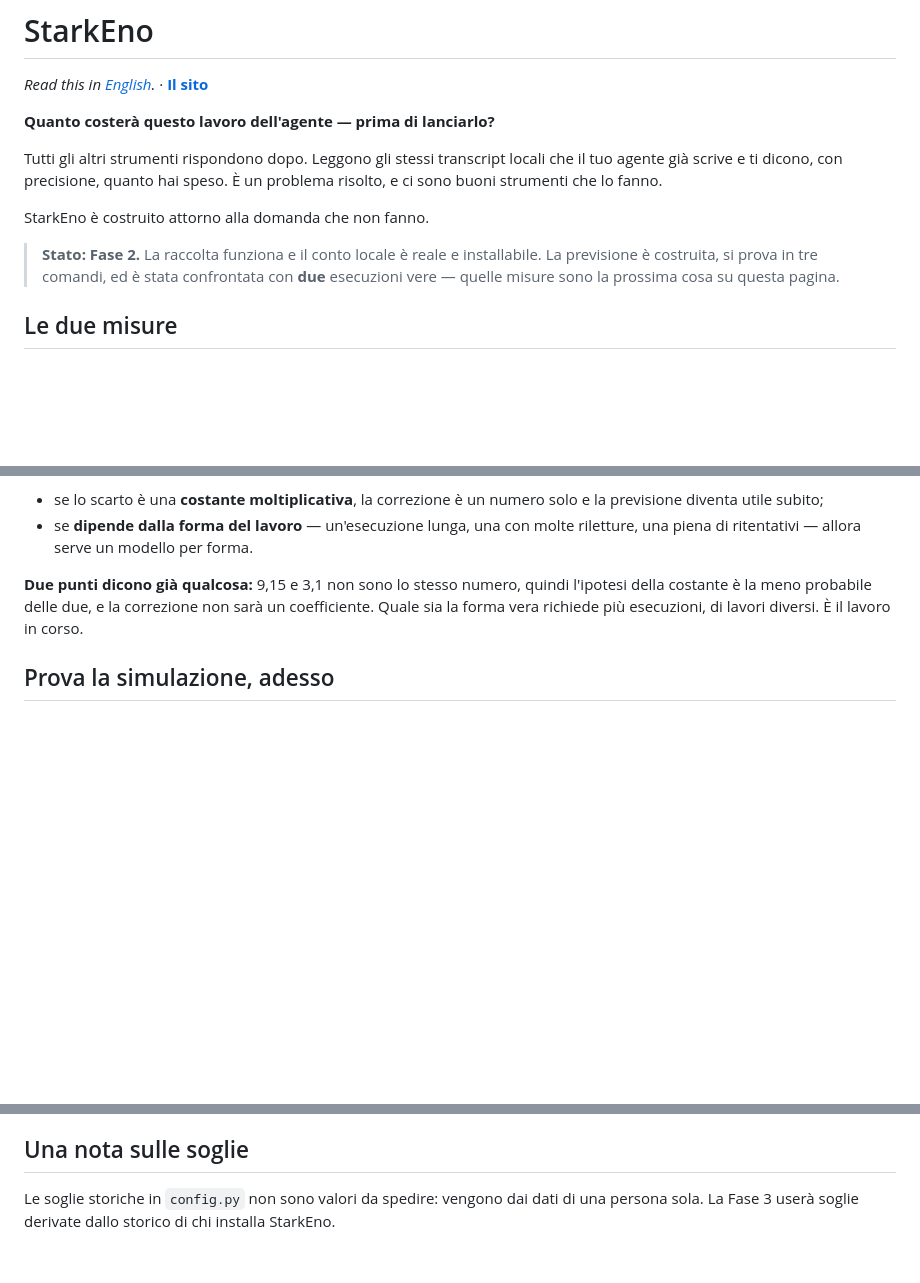
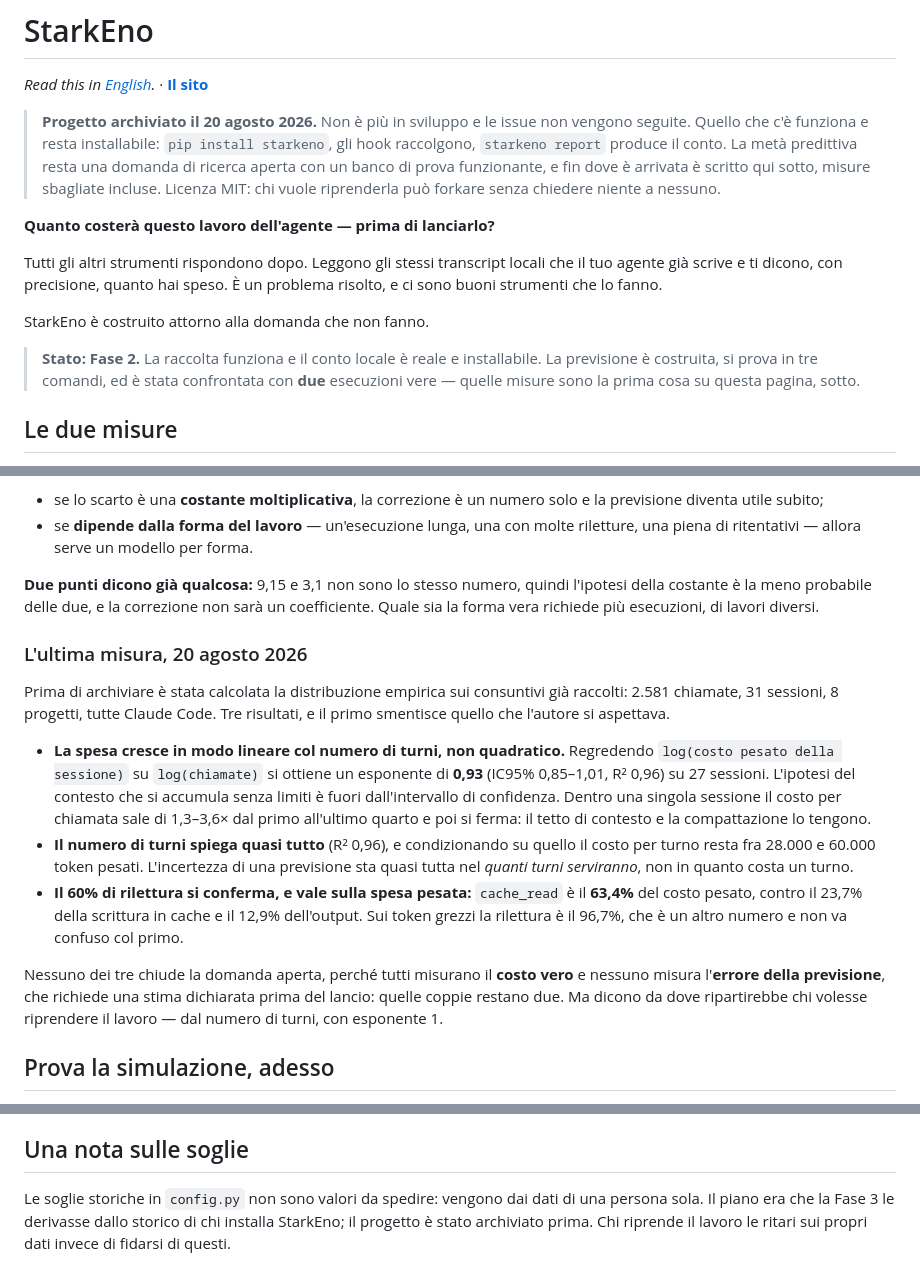
Before and after one commit to X3n0-io/starkeno, a Markdown page: README.md, 3 parts joined by grey strips. GitHub-like rendering; blank space fills up the shorter version.

```diff
--- a/README.md
+++ b/README.md
@@ -1,6 +1,13 @@
 # StarkEno
 
 *Read this in [English](README.en.md).* · **[Il sito](https://x3n0-io.github.io/starkeno/)**
+
+> **Progetto archiviato il 20 agosto 2026.** Non è più in sviluppo e le issue non vengono
+> seguite. Quello che c'è funziona e resta installabile: `pip install starkeno`, gli hook
+> raccolgono, `starkeno report` produce il conto. La metà predittiva resta una domanda di
+> ricerca aperta con un banco di prova funzionante, e fin dove è arrivata è scritto qui
+> sotto, misure sbagliate incluse. Licenza MIT: chi vuole riprenderla può forkare senza
+> chiedere niente a nessuno.
 
 **Quanto costerà questo lavoro dell'agente — prima di lanciarlo?**
 
@@ -12,7 +19,7 @@ StarkEno è costruito attorno alla domanda che non fanno.
 
 > **Stato: Fase 2.** La raccolta funziona e il conto locale è reale e installabile. La
 > previsione è costruita, si prova in tre comandi, ed è stata confrontata con **due**
-> esecuzioni vere — quelle misure sono la prossima cosa su questa pagina.
+> esecuzioni vere — quelle misure sono la prima cosa su questa pagina, sotto.
 
 ## Le due misure
 
@@ -46,8 +53,32 @@ La domanda aperta è quale forma abbia —
 
 **Due punti dicono già qualcosa:** 9,15 e 3,1 non sono lo stesso numero, quindi
 l'ipotesi della costante è la meno probabile delle due, e la correzione non sarà un
-coefficiente. Quale sia la forma vera richiede più esecuzioni, di lavori diversi. È il
-lavoro in corso.
+coefficiente. Quale sia la forma vera richiede più esecuzioni, di lavori diversi.
+
+### L'ultima misura, 20 agosto 2026
+
+Prima di archiviare è stata calcolata la distribuzione empirica sui consuntivi già
+raccolti: 2.581 chiamate, 31 sessioni, 8 progetti, tutte Claude Code. Tre risultati, e il
+primo smentisce quello che l'autore si aspettava.
+
+- **La spesa cresce in modo lineare col numero di turni, non quadratico.** Regredendo
+  `log(costo pesato della sessione)` su `log(chiamate)` si ottiene un esponente di
+  **0,93** (IC95% 0,85–1,01, R² 0,96) su 27 sessioni. L'ipotesi del contesto che si
+  accumula senza limiti è fuori dall'intervallo di confidenza. Dentro una singola sessione
+  il costo per chiamata sale di 1,3–3,6× dal primo all'ultimo quarto e poi si ferma: il
+  tetto di contesto e la compattazione lo tengono.
+- **Il numero di turni spiega quasi tutto** (R² 0,96), e condizionando su quello il costo
+  per turno resta fra 28.000 e 60.000 token pesati. L'incertezza di una previsione sta
+  quasi tutta nel *quanti turni serviranno*, non in quanto costa un turno.
+- **Il 60% di rilettura si conferma, e vale sulla spesa pesata:** `cache_read` è il
+  **63,4%** del costo pesato, contro il 23,7% della scrittura in cache e il 12,9%
+  dell'output. Sui token grezzi la rilettura è il 96,7%, che è un altro numero e non va
+  confuso col primo.
+
+Nessuno dei tre chiude la domanda aperta, perché tutti misurano il **costo vero** e
+nessuno misura l'**errore della previsione**, che richiede una stima dichiarata prima del
+lancio: quelle coppie restano due. Ma dicono da dove ripartirebbe chi volesse riprendere
+il lavoro — dal numero di turni, con esponente 1.
 
 ## Prova la simulazione, adesso
 
@@ -678,4 +709,6 @@ MIT — vedi [LICENSE](LICENSE).
 ## Una nota sulle soglie
 
 Le soglie storiche in `config.py` non sono valori da spedire: vengono dai dati di una
-persona sola. La Fase 3 userà soglie derivate dallo storico di chi installa StarkEno.
+persona sola. Il piano era che la Fase 3 le derivasse dallo storico di chi installa
+StarkEno; il progetto è stato archiviato prima. Chi riprende il lavoro le ritari sui
+propri dati invece di fidarsi di questi.
```
Also changed, not shown: CHANGELOG.md (+9 -0 lines), README.en.md (+37 -5 lines).
